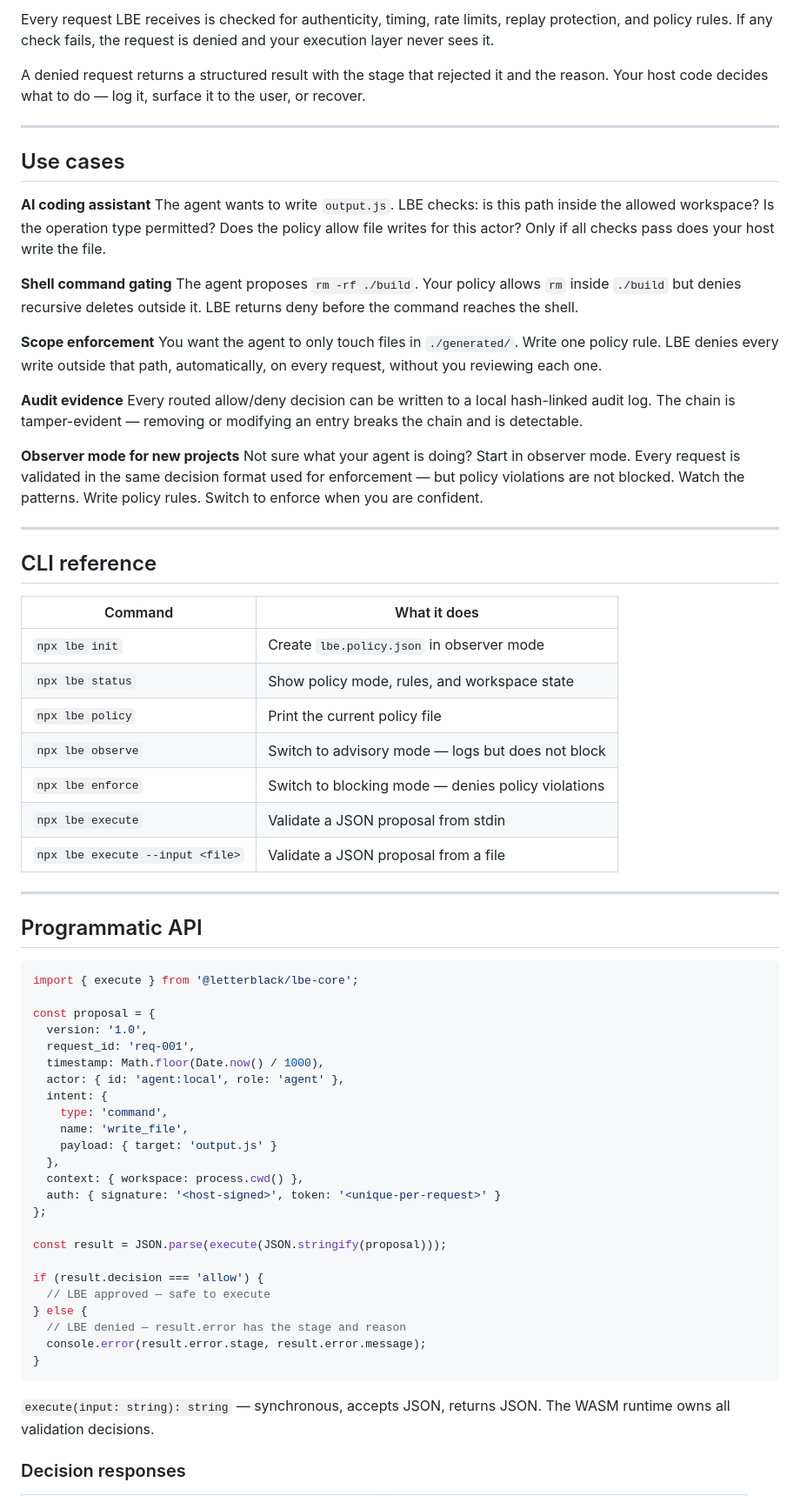
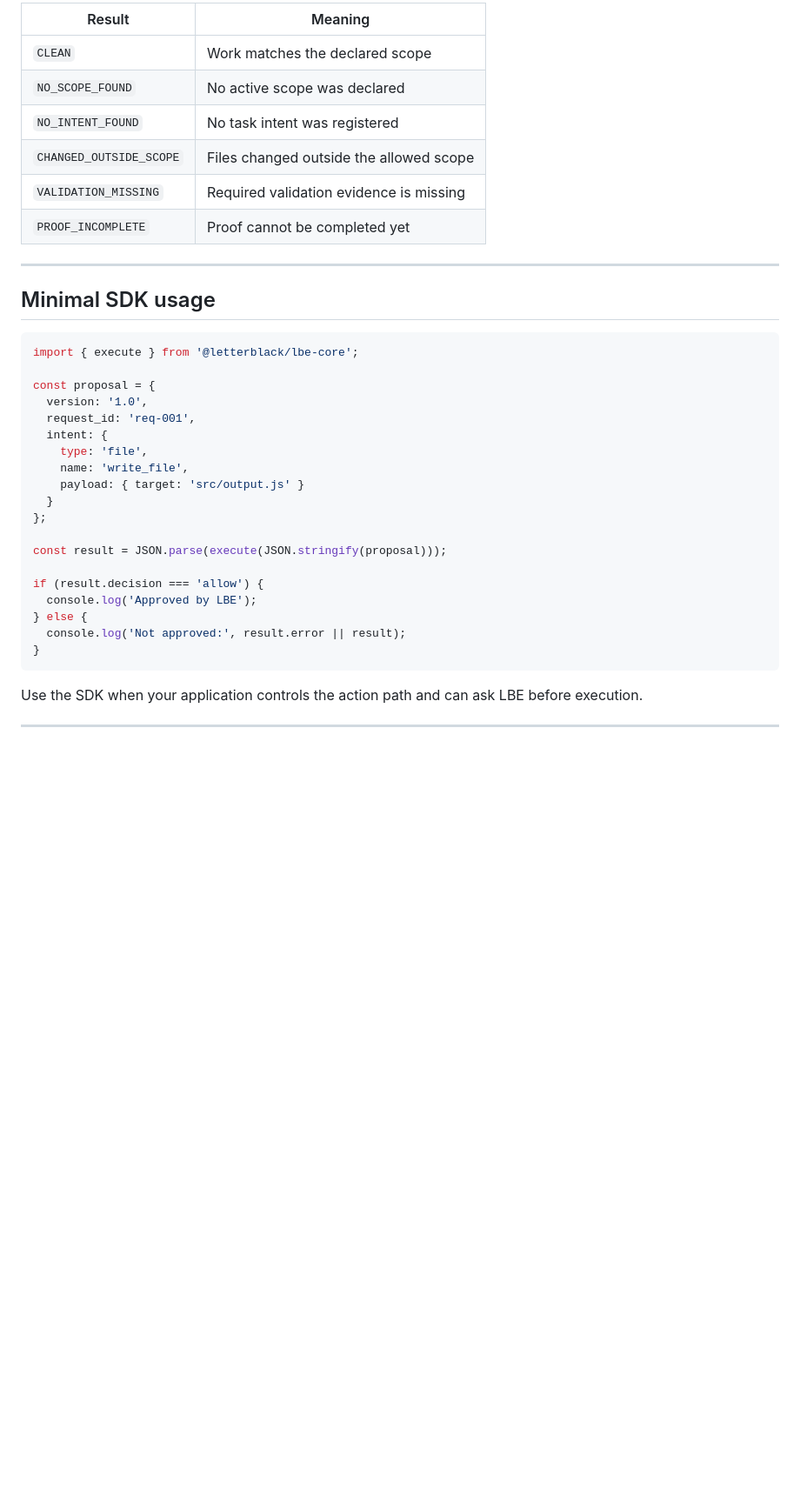
Before and after one commit to Letterblack0306/LetterBlack-Sentinel, a Markdown page: README.md, the part around one of its changes. Shown at 87% size. Rendered like a GitHub page; blank space fills up the shorter version.

````diff
--- a/README.md
+++ b/README.md
@@ -100,45 +109,17 @@ If LBE denies an action, it records why. You can review the audit log, identify
 </p>
 
-Every request LBE receives is checked for authenticity, timing, rate limits, replay protection, and policy rules. If any check fails, the request is denied and your execution layer never sees it.
-
-A denied request returns a structured result with the stage that rejected it and the reason. Your host code decides what to do — log it, surface it to the user, or recover.
+| Result | Meaning |
+|---|---|
+| `CLEAN` | Work matches the declared scope |
+| `NO_SCOPE_FOUND` | No active scope was declared |
+| `NO_INTENT_FOUND` | No task intent was registered |
+| `CHANGED_OUTSIDE_SCOPE` | Files changed outside the allowed scope |
+| `VALIDATION_MISSING` | Required validation evidence is missing |
+| `PROOF_INCOMPLETE` | Proof cannot be completed yet |
 
 ---
 
-## Use cases
-
-**AI coding assistant**
-The agent wants to write `output.js`. LBE checks: is this path inside the allowed workspace? Is the operation type permitted? Does the policy allow file writes for this actor? Only if all checks pass does your host write the file.
-
-**Shell command gating**
-The agent proposes `rm -rf ./build`. Your policy allows `rm` inside `./build` but denies recursive deletes outside it. LBE returns deny before the command reaches the shell.
-
-**Scope enforcement**
-You want the agent to only touch files in `./generated/`. Write one policy rule. LBE denies every write outside that path, automatically, on every request, without you reviewing each one.
-
-**Audit evidence**
-Every routed allow/deny decision can be written to a local hash-linked audit log. The chain is tamper-evident — removing or modifying an entry breaks the chain and is detectable.
-
-**Observer mode for new projects**
-Not sure what your agent is doing? Start in observer mode. Every request is validated in the same decision format used for enforcement — but policy violations are not blocked. Watch the patterns. Write policy rules. Switch to enforce when you are confident.
-
----
-
-## CLI reference
-
-| Command | What it does |
-|---|---|
-| `npx lbe init` | Create `lbe.policy.json` in observer mode |
-| `npx lbe status` | Show policy mode, rules, and workspace state |
-| `npx lbe policy` | Print the current policy file |
-| `npx lbe observe` | Switch to advisory mode — logs but does not block |
-| `npx lbe enforce` | Switch to blocking mode — denies policy violations |
-| `npx lbe execute` | Validate a JSON proposal from stdin |
-| `npx lbe execute --input <file>` | Validate a JSON proposal from a file |
-
----
-
-## Programmatic API
+## Minimal SDK usage
 
 ```js
 import { execute } from '@letterblack/lbe-core';
@@ -146,28 +127,23 @@ import { execute } from '@letterblack/lbe-core';
 const proposal = {
   version: '1.0',
   request_id: 'req-001',
-  timestamp: Math.floor(Date.now() / 1000),
-  actor: { id: 'agent:local', role: 'agent' },
   intent: {
-    type: 'command',
+    type: 'file',
     name: 'write_file',
-    payload: { target: 'output.js' }
-  },
-  context: { workspace: process.cwd() },
-  auth: { signature: '<host-signed>', token: '<unique-per-request>' }
+    payload: { target: 'src/output.js' }
+  }
 };
 
 const result = JSON.parse(execute(JSON.stringify(proposal)));
 
 if (result.decision === 'allow') {
-  // LBE approved — safe to execute
+  console.log('Approved by LBE');
 } else {
-  // LBE denied — result.error has the stage and reason
-  console.error(result.error.stage, result.error.message);
+  console.log('Not approved:', result.error || result);
 }
 ```
 
-`execute(input: string): string` — synchronous, accepts JSON, returns JSON. The WASM runtime owns all validation decisions.
+Use the SDK when your application controls the action path and can ask LBE before execution.
 
-### Decision responses
+---
 
````
Also changed, not shown: other parts of README.md (+93 -149 lines).
